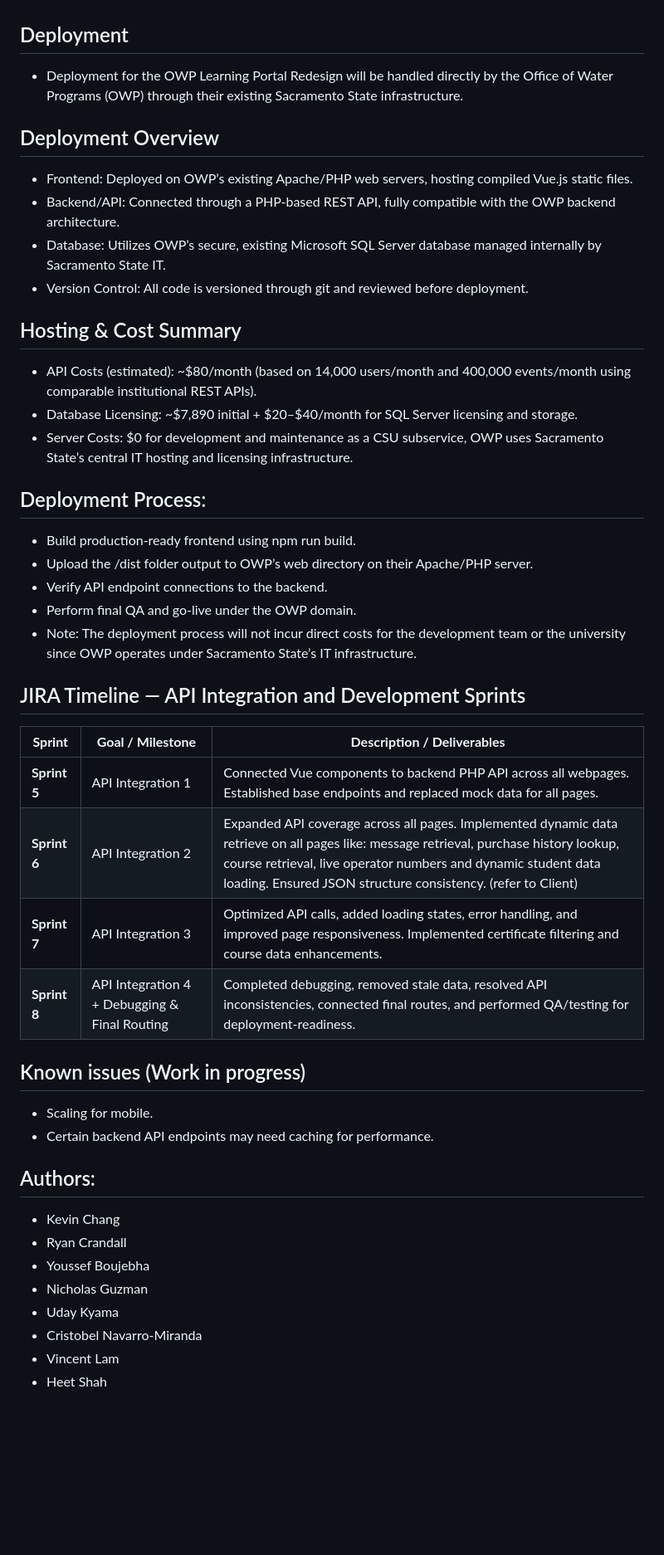
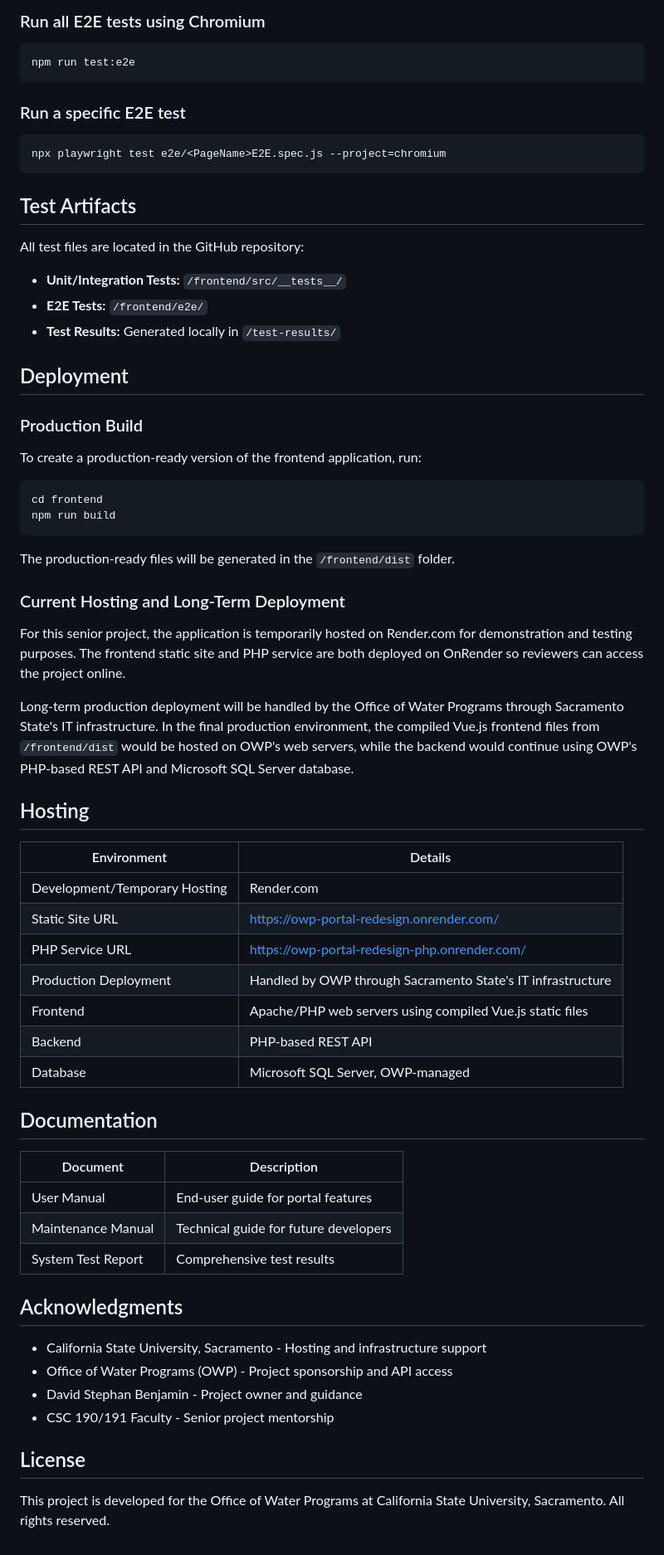
Before and after one commit to kevinpchang/OWP-Portal-Redesign, a Markdown page: README.md, the part around one of its changes. Shown at 83% size. Drawn GitHub-style; blank space fills up the shorter version.

````diff
--- a/README.md
+++ b/README.md
@@ -52,47 +170,65 @@ This colloborative senior project is a industry-grade redesign that provides the
+### Run all E2E tests using Chromium
+  ```bash
+  npm run test:e2e
+  ```
+
+### Run a specific E2E test
+  ```bash
+  npx playwright test e2e/<PageName>E2E.spec.js --project=chromium
+  ```
+
+  ## Test Artifacts
+
+All test files are located in the GitHub repository:
+
+- **Unit/Integration Tests:** `/frontend/src/__tests__/`
+- **E2E Tests:** `/frontend/e2e/`
+- **Test Results:** Generated locally in `/test-results/`
 
 ## Deployment
 
-- Deployment for the OWP Learning Portal Redesign will be handled directly by the Office of Water Programs (OWP) through their existing Sacramento State infrastructure.
+### Production Build
 
-## Deployment Overview
-- Frontend: Deployed on OWP’s existing Apache/PHP web servers, hosting compiled Vue.js static files.
-- Backend/API: Connected through a PHP-based REST API, fully compatible with the OWP backend architecture.
-- Database: Utilizes OWP’s secure, existing Microsoft SQL Server database managed internally by Sacramento State IT.
-- Version Control: All code is versioned through git and reviewed before deployment.
+To create a production-ready version of the frontend application, run:
+```bash
+cd frontend
+npm run build
+```
+The production-ready files will be generated in the `/frontend/dist` folder.
 
-## Hosting & Cost Summary
-- API Costs (estimated): ~$80/month (based on 14,000 users/month and 400,000 events/month using comparable institutional REST APIs).
-- Database Licensing: ~$7,890 initial + $20–$40/month for SQL Server licensing and storage.
-- Server Costs: $0 for development and maintenance as a CSU subservice, OWP uses Sacramento State’s central IT hosting and licensing infrastructure.
+### Current Hosting and Long-Term Deployment
 
-## Deployment Process:
-- Build production-ready frontend using npm run build.
-- Upload the /dist folder output to OWP’s web directory on their Apache/PHP server.
-- Verify API endpoint connections to the backend.
-- Perform final QA and go-live under the OWP domain.
-- Note: The deployment process will not incur direct costs for the development team or the university since OWP operates under Sacramento State’s IT infrastructure.
+For this senior project, the application is temporarily hosted on Render.com for demonstration and testing purposes. The frontend static site and PHP service are both deployed on OnRender so reviewers can access the project online.
 
-## JIRA Timeline — API Integration and Development Sprints
+Long-term production deployment will be handled by the Office of Water Programs through Sacramento State's IT infrastructure. In the final production environment, the compiled Vue.js frontend files from `/frontend/dist` would be hosted on OWP's web servers, while the backend would continue using OWP's PHP-based REST API and Microsoft SQL Server database.
 
-| **Sprint** | **Goal / Milestone** | **Description / Deliverables** |
-|-----------|-----------------------|--------------------------------|
-| **Sprint 5** | API Integration 1 | Connected Vue components to backend PHP API across all webpages. Established base endpoints and replaced mock data for all pages. |
-| **Sprint 6** | API Integration 2 | Expanded API coverage across all pages. Implemented dynamic data retrieve on all pages like: message retrieval, purchase history lookup, course retrieval, live operator numbers and dynamic student data loading. Ensured JSON structure consistency. (refer to Client)|
-| **Sprint 7** | API Integration 3 | Optimized API calls, added loading states, error handling, and improved page responsiveness. Implemented certificate filtering and course data enhancements. |
-| **Sprint 8** | API Integration 4 + Debugging & Final Routing | Completed debugging, removed stale data, resolved API inconsistencies, connected final routes, and performed QA/testing for deployment-readiness. |
+## Hosting
+
+| Environment                   | Details                                                                                        |
+| ----------------------------- | ---------------------------------------------------------------------------------------------- |
+| Development/Temporary Hosting | Render.com                                                                                     |
+| Static Site URL               | [https://owp-portal-redesign.onrender.com/](https://owp-portal-redesign.onrender.com/)         |
+| PHP Service URL               | [https://owp-portal-redesign-php.onrender.com/](https://owp-portal-redesign-php.onrender.com/) |
+| Production Deployment         | Handled by OWP through Sacramento State's IT infrastructure                                    |
+| Frontend                      | Apache/PHP web servers using compiled Vue.js static files                                      |
+| Backend                       | PHP-based REST API                                                                             |
+| Database                      | Microsoft SQL Server, OWP-managed                                                              |
 
 
-## Known issues (Work in progress)
 
-- Scaling for mobile.
-- Certain backend API endpoints may need caching for performance.
+## Documentation
 
-## Authors:
-- Kevin Chang
-- Ryan Crandall
-- Youssef Boujebha
-- Nicholas Guzman
-- Uday Kyama
-- Cristobel Navarro-Miranda
-- Vincent Lam
-- Heet Shah
+| Document           | Description                           |
+| ------------------ | ------------------------------------- |
+| User Manual        | End-user guide for portal features    |
+| Maintenance Manual | Technical guide for future developers |
+| System Test Report | Comprehensive test results            |
+
+## Acknowledgments
+- California State University, Sacramento - Hosting and infrastructure support
+- Office of Water Programs (OWP) - Project sponsorship and API access
+- David Stephan Benjamin - Project owner and guidance
+- CSC 190/191 Faculty - Senior project mentorship
+
+## License
+This project is developed for the Office of Water Programs at California State University, Sacramento. All rights reserved.
````
Also changed, not shown: other parts of README.md (+153 -35 lines).
